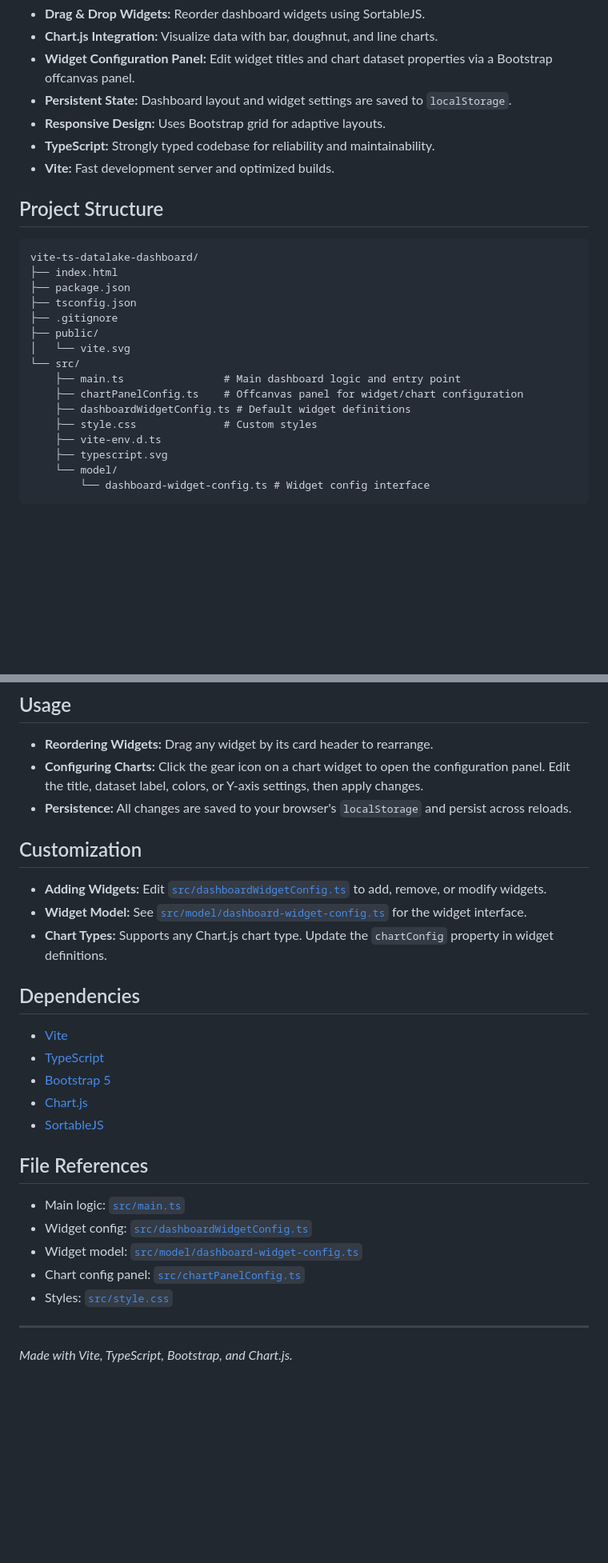
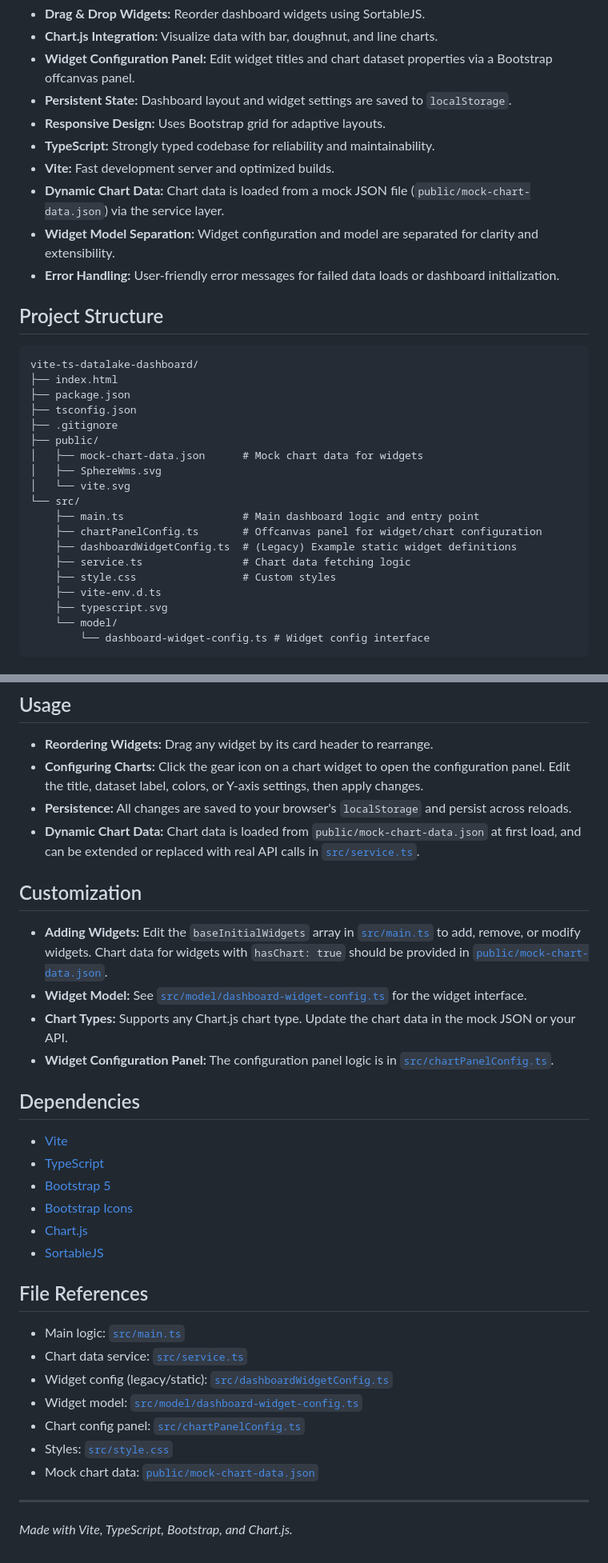
Before and after one commit to Dibyanshu/Datalake_POC_2025, a Markdown page: README.md, 2 parts joined by grey strips. Shown: that part at 80% size. GitHub-like rendering; blank space fills up the shorter version.

Commit message:
Readme reflects the latest changes

```diff
--- a/README.md
+++ b/README.md
@@ -11,6 +11,9 @@ A customizable, drag-and-drop dashboard built with Vite, TypeScript, Bootstrap 5
 - **Responsive Design:** Uses Bootstrap grid for adaptive layouts.
 - **TypeScript:** Strongly typed codebase for reliability and maintainability.
 - **Vite:** Fast development server and optimized builds.
+- **Dynamic Chart Data:** Chart data is loaded from a mock JSON file (`public/mock-chart-data.json`) via the service layer.
+- **Widget Model Separation:** Widget configuration and model are separated for clarity and extensibility.
+- **Error Handling:** User-friendly error messages for failed data loads or dashboard initialization.
 
 ## Project Structure
 
@@ -21,12 +24,15 @@ vite-ts-datalake-dashboard/
 ├── tsconfig.json
 ├── .gitignore
 ├── public/
+│   ├── mock-chart-data.json      # Mock chart data for widgets
+│   ├── SphereWms.svg
 │   └── vite.svg
 └── src/
-    ├── main.ts                # Main dashboard logic and entry point
-    ├── chartPanelConfig.ts    # Offcanvas panel for widget/chart configuration
-    ├── dashboardWidgetConfig.ts # Default widget definitions
-    ├── style.css              # Custom styles
+    ├── main.ts                   # Main dashboard logic and entry point
+    ├── chartPanelConfig.ts       # Offcanvas panel for widget/chart configuration
+    ├── dashboardWidgetConfig.ts  # (Legacy) Example static widget definitions
+    ├── service.ts                # Chart data fetching logic
+    ├── style.css                 # Custom styles
     ├── vite-env.d.ts
     ├── typescript.svg
     └── model/
@@ -82,28 +88,33 @@ npm run preview
 - **Reordering Widgets:** Drag any widget by its card header to rearrange.
 - **Configuring Charts:** Click the gear icon on a chart widget to open the configuration panel. Edit the title, dataset label, colors, or Y-axis settings, then apply changes.
 - **Persistence:** All changes are saved to your browser's `localStorage` and persist across reloads.
+- **Dynamic Chart Data:** Chart data is loaded from `public/mock-chart-data.json` at first load, and can be extended or replaced with real API calls in [`src/service.ts`](src/service.ts).
 
 ## Customization
 
-- **Adding Widgets:** Edit [`src/dashboardWidgetConfig.ts`](src/dashboardWidgetConfig.ts) to add, remove, or modify widgets.
+- **Adding Widgets:** Edit the `baseInitialWidgets` array in [`src/main.ts`](src/main.ts) to add, remove, or modify widgets. Chart data for widgets with `hasChart: true` should be provided in [`public/mock-chart-data.json`](public/mock-chart-data.json).
 - **Widget Model:** See [`src/model/dashboard-widget-config.ts`](src/model/dashboard-widget-config.ts) for the widget interface.
-- **Chart Types:** Supports any Chart.js chart type. Update the `chartConfig` property in widget definitions.
+- **Chart Types:** Supports any Chart.js chart type. Update the chart data in the mock JSON or your API.
+- **Widget Configuration Panel:** The configuration panel logic is in [`src/chartPanelConfig.ts`](src/chartPanelConfig.ts).
 
 ## Dependencies
 
 - [Vite](https://vitejs.dev/)
 - [TypeScript](https://www.typescriptlang.org/)
 - [Bootstrap 5](https://getbootstrap.com/)
+- [Bootstrap Icons](https://icons.getbootstrap.com/)
 - [Chart.js](https://www.chartjs.org/)
 - [SortableJS](https://sortablejs.github.io/Sortable/)
 
 ## File References
 
 - Main logic: [`src/main.ts`](src/main.ts)
-- Widget config: [`src/dashboardWidgetConfig.ts`](src/dashboardWidgetConfig.ts)
+- Chart data service: [`src/service.ts`](src/service.ts)
+- Widget config (legacy/static): [`src/dashboardWidgetConfig.ts`](src/dashboardWidgetConfig.ts)
 - Widget model: [`src/model/dashboard-widget-config.ts`](src/model/dashboard-widget-config.ts)
 - Chart config panel: [`src/chartPanelConfig.ts`](src/chartPanelConfig.ts)
 - Styles: [`src/style.css`](src/style.css)
+- Mock chart data: [`public/mock-chart-data.json`](public/mock-chart-data.json)
 
 ---
 
```
